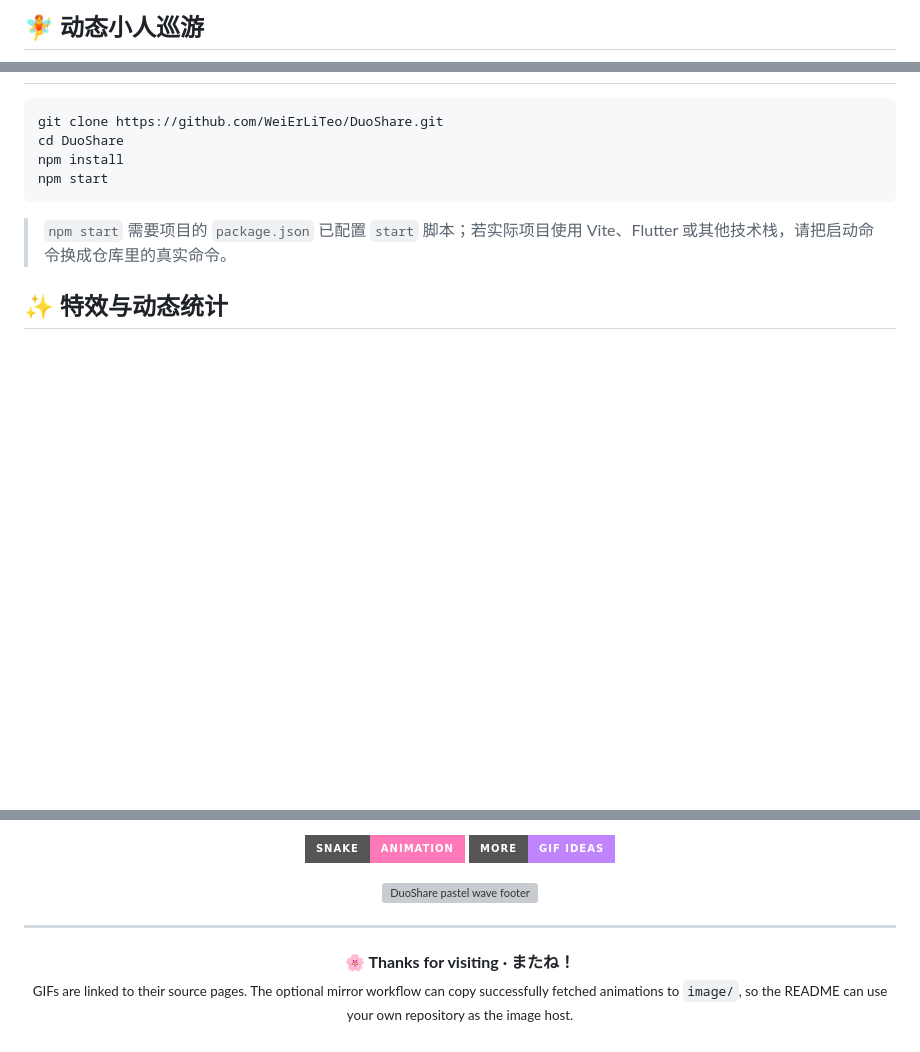
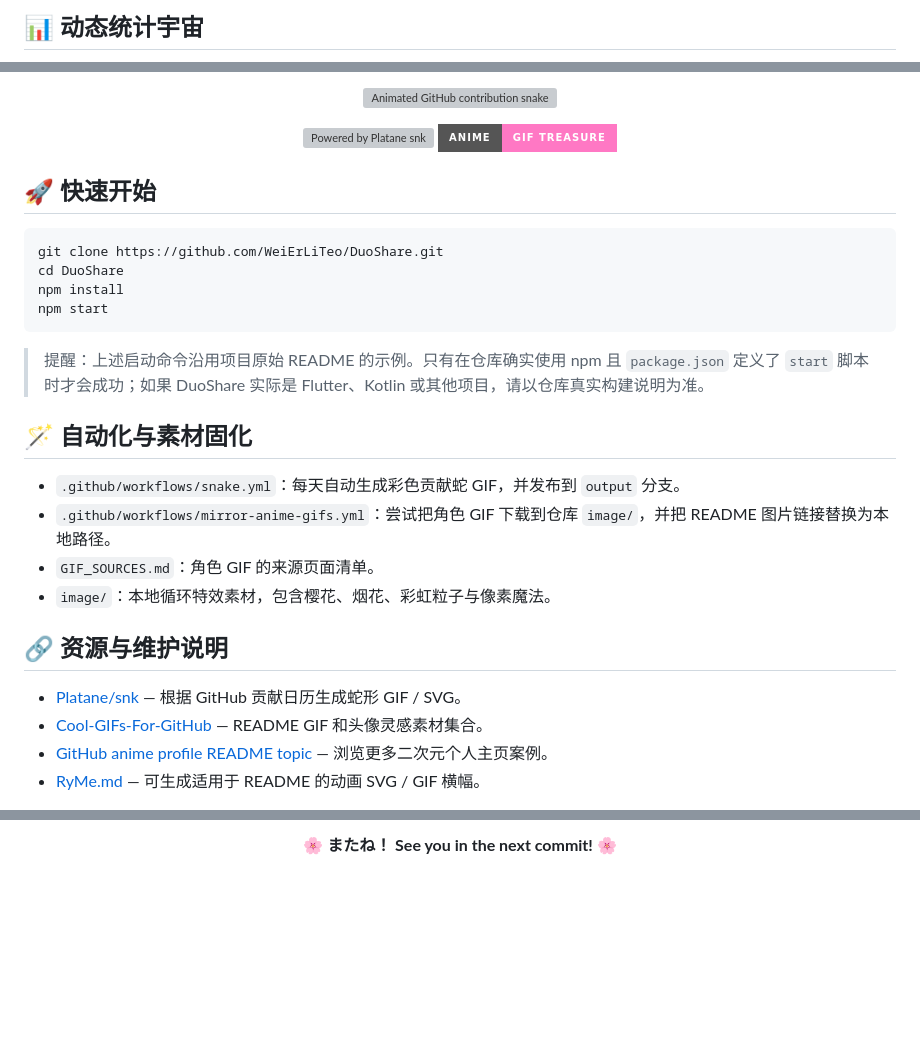
Before and after one commit to WeiErLiTeo/DuoShare, a Markdown page: README.md, 3 parts joined by grey strips. Rendered like a GitHub page; badges without logos; blank space fills up the shorter version; grey boxes are pictures that could not be loaded.

````diff
--- a/README.md
+++ b/README.md
@@ -118,5 +83,5 @@
 </p>
 
-## 🧚 动态小人巡游
+## 📊 动态统计宇宙
 
 <p align="center">
@@ -138,3 +110,13 @@
+<p align="center">
+  <img src="https://raw.githubusercontent.com/WeiErLiTeo/DuoShare/output/github-snake.gif" width="100%" alt="Animated GitHub contribution snake" />
+</p>
+
+<p align="center">
+  <a href="https://github.com/Platane/snk"><img src="https://img.shields.io/badge/POWERED%20BY-Platane%2Fsnk-00F5D4?style=for-the-badge&logo=github" alt="Powered by Platane snk" /></a>
+  <a href="https://github.com/Anmol-Baranwal/Cool-GIFs-For-GitHub"><img src="https://img.shields.io/badge/ANIME-GIF%20TREASURE-FF78C4?style=for-the-badge&logo=github" alt="Anime GIF resources" /></a>
+</p>
+
+## 🚀 快速开始
 
 ```bash
 git clone https://github.com/WeiErLiTeo/DuoShare.git
@@ -143,8 +125,20 @@ npm install
 npm start
 ```
 
-> `npm start` 需要项目的 `package.json` 已配置 `start` 脚本；若实际项目使用 Vite、Flutter 或其他技术栈，请把启动命令换成仓库里的真实命令。
+> 提醒：上述启动命令沿用项目原始 README 的示例。只有在仓库确实使用 npm 且 `package.json` 定义了 `start` 脚本时才会成功；如果 DuoShare 实际是 Flutter、Kotlin 或其他项目，请以仓库真实构建说明为准。
 
-## ✨ 特效与动态统计
+## 🪄 自动化与素材固化
+
+- `.github/workflows/snake.yml`：每天自动生成彩色贡献蛇 GIF，并发布到 `output` 分支。
+- `.github/workflows/mirror-anime-gifs.yml`：尝试把角色 GIF 下载到仓库 `image/`，并把 README 图片链接替换为本地路径。
+- `GIF_SOURCES.md`：角色 GIF 的来源页面清单。
+- `image/`：本地循环特效素材，包含樱花、烟花、彩虹粒子与像素魔法。
+
+## 🔗 资源与维护说明
+
+- [Platane/snk](https://github.com/Platane/snk) — 根据 GitHub 贡献日历生成蛇形 GIF / SVG。
+- [Cool-GIFs-For-GitHub](https://github.com/Anmol-Baranwal/Cool-GIFs-For-GitHub) — README GIF 和头像灵感素材集合。
+- [GitHub anime profile README topic](https://github.com/topics/anime-profile-readme) — 浏览更多二次元个人主页案例。
+- [RyMe.md](https://ryme.md/) — 可生成适用于 README 的动画 SVG / GIF 横幅。
 
 <p align="center">
@@ -154,17 +146,3 @@ npm start
 </p>
 
-<p align="center">
-  <a href="https://github.com/Platane/snk"><img src="https://img.shields.io/badge/SNAKE-ANIMATION-ff78b7?style=for-the-badge&logo=github" alt="Contribution snake workflow" /></a>
-  <a href="https://github.com/Anmol-Baranwal/Cool-GIFs-For-GitHub"><img src="https://img.shields.io/badge/MORE-GIF%20IDEAS-c084fc?style=for-the-badge&logo=github" alt="GIF collection" /></a>
-</p>
-
-<p align="center">
-  <img src="https://capsule-render.vercel.app/api?type=waving&color=0:FF77B7,25:C084FC,55:7C9DFF,80:73E2E8,100:FFB86C&height=160&section=footer" alt="DuoShare pastel wave footer" width="100%" />
-</p>
-
----
-
-<p align="center">
-  <strong>🌸 Thanks for visiting · またね！</strong><br />
-  <sub>GIFs are linked to their source pages. The optional mirror workflow can copy successfully fetched animations to <code>image/</code>, so the README can use your own repository as the image host.</sub>
-</p>
+<p align="center"><strong>🌸 またね！ See you in the next commit! 🌸</strong></p>
````
Also changed, not shown: other parts of README.md (+65 -95 lines), GIF_SOURCES.md (+9 -0 lines), image/fireworks.gif (added), image/pixel-magic.gif (added), image/rainbow-divider.gif (added), image/sakura-fall.gif (added), 2 other files.
